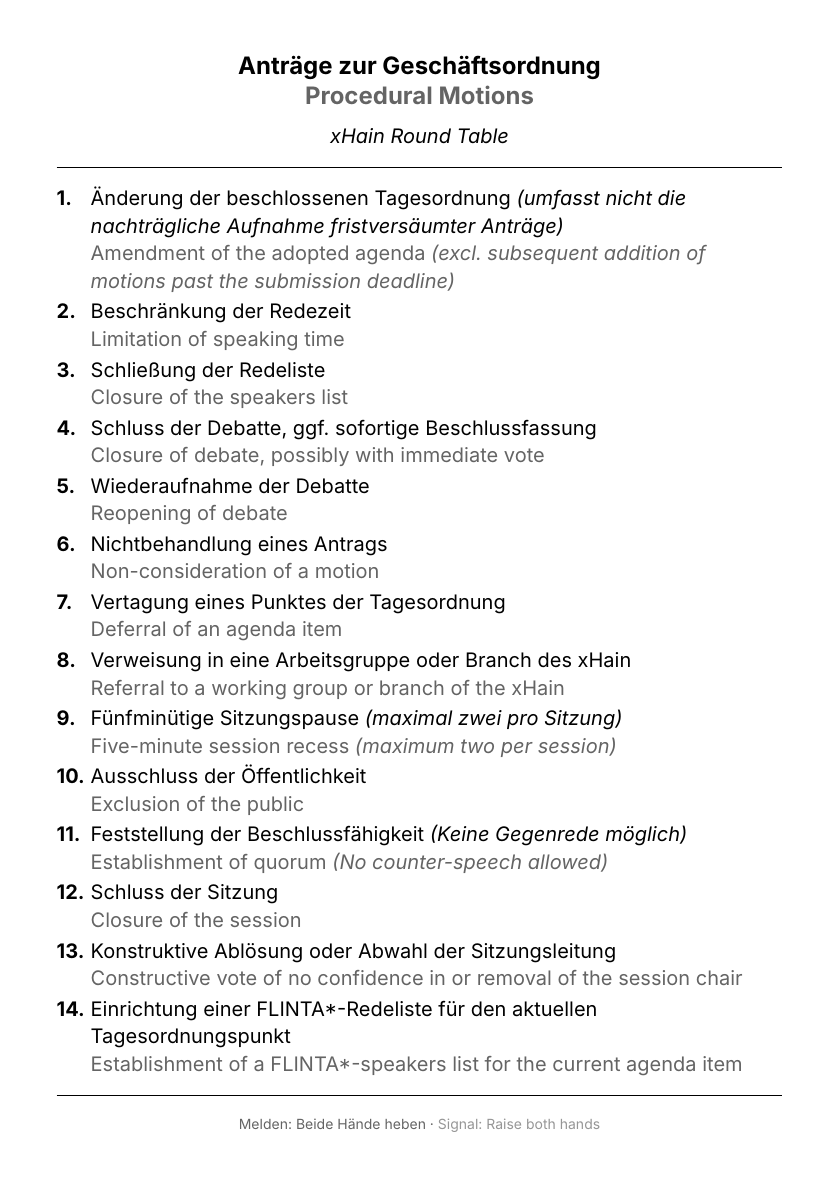
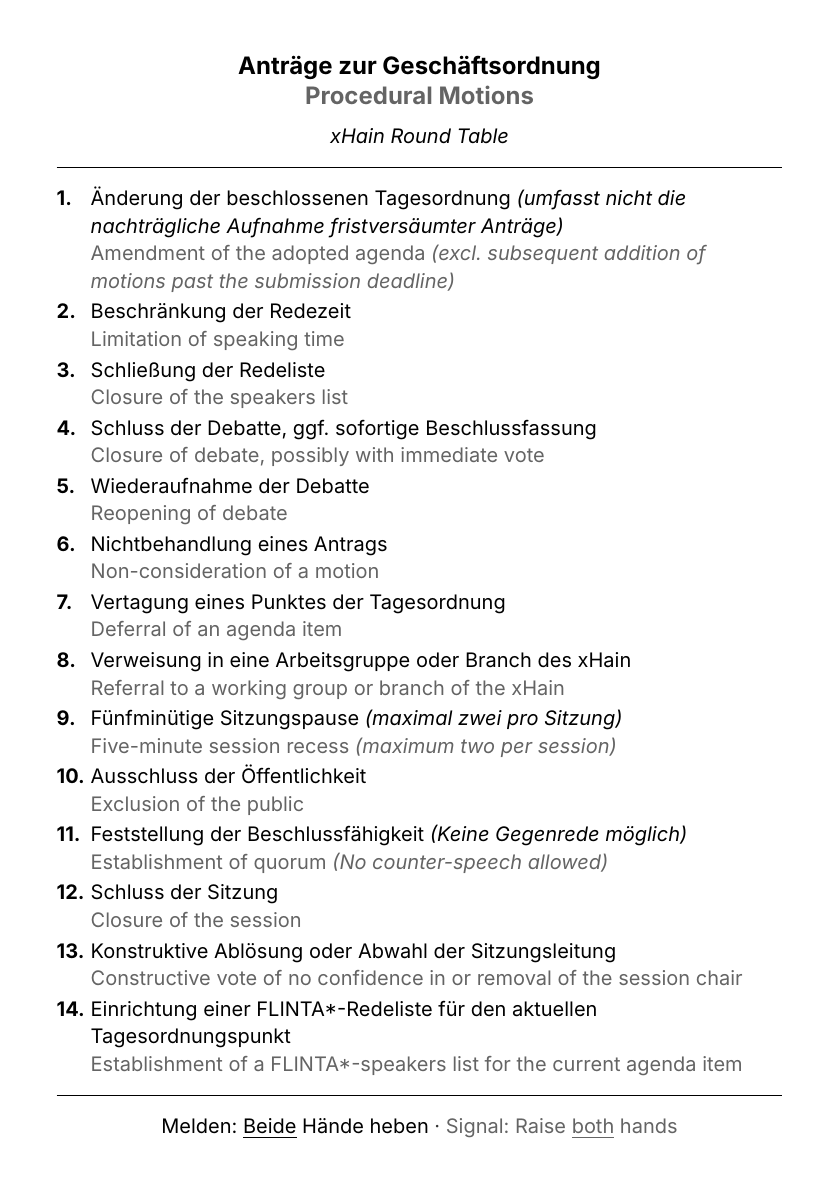
Before and after one commit to SaltyPeppermint/RoundTable, a Typst document (stimmkarten.typ): page 1 of 60. Compiled offline with Typst 0.15.

Commit message:
further cleanup of stimmkarten

```diff
--- a/stimmkarten.typ
+++ b/stimmkarten.typ
@@ -51,42 +51,43 @@
 )
 
 // -- Shared card header -----------------------------------------------------
-#let card_header(title) = {
-  let (de, en) = title
+#let card_header(de, en) = {
   text(size: 12pt, weight: "bold")[#de\ ]
   text(size: 12pt, weight: "bold", fill: luma(100))[#en]
-  v(0pt)
-  text(size: 10pt, style: "italic")[xHain Round Table]
-  v(0pt)
+  parbreak()
+  text(style: "italic")[xHain Round Table]
+  parbreak()
   line(length: 100%, stroke: 0.5pt)
 }
 
 // -- Shared card footer -----------------------------------------------------
-#let card_footer(label) = {
-  let (de, en) = label
+#let card_footer(de, en) = {
   line(length: 100%, stroke: 0.5pt)
-  align(center)[#text(size: 7pt, fill: luma(100))[#de #sym.dot.c #text(fill: luma(150))[#en]]]
+  align(center)[
+    #text(size: 10pt)[#de]
+    #text(fill: luma(50))[#sym.dot.c]
+    #text(fill: luma(100))[#en]
+  ]
 }
 
 // -- Render one numbered grid row (number cell + bilingual content cell) -----
 #let goa_row(i, item) = {
   let ((de_title, en_title), notes) = item
-  let base = 10pt
   let de_block = if notes == none { de_title } else {
-    [#de_title #text(size: base, style: "italic")[#notes.at(0)]]
+    [#de_title #text(style: "italic")[#notes.at(0)]]
   }
   let en_block = if notes == none { en_title } else {
-    [#en_title #text(size: base, style: "italic")[#notes.at(1)]]
+    [#en_title #text(style: "italic")[#notes.at(1)]]
   }
   (
     text(weight: "bold")[#(i + 1).],
-    [#de_block \ #text(size: base, fill: luma(100))[#en_block]],
+    [#de_block \ #text(fill: luma(100))[#en_block]],
   )
 }
 
 // -- GoA side ---------------------------------------------------------------
 #let goa_page() = {
-  align(center)[#card_header(("Anträge zur Geschäftsordnung", "Procedural Motions"))]
+  align(center)[#card_header("Anträge zur Geschäftsordnung", "Procedural Motions")]
   grid(
     columns: (1.5em, 1fr),
     row-gutter: 8pt,
```
Also changed, not shown: stimmkarten.typ (14 more changed lines).
